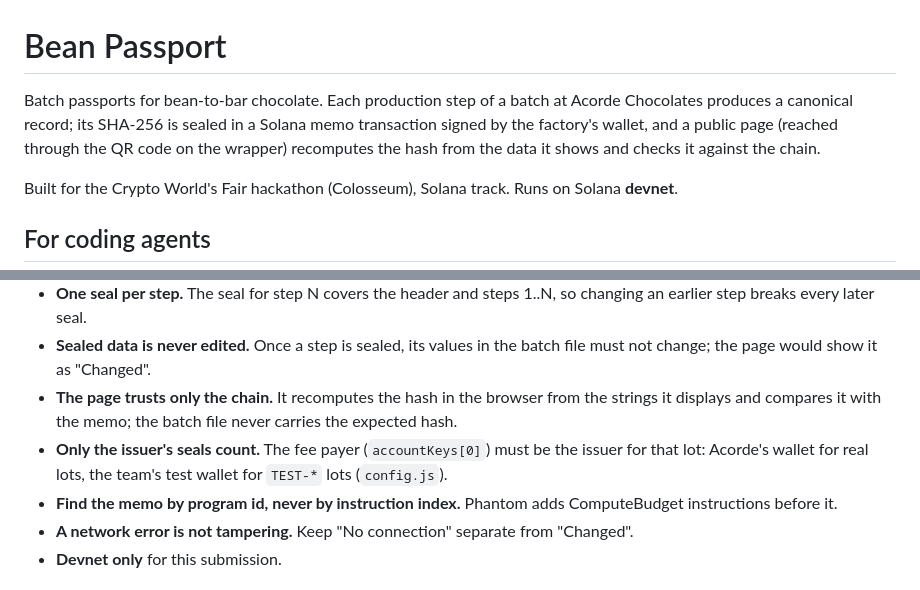
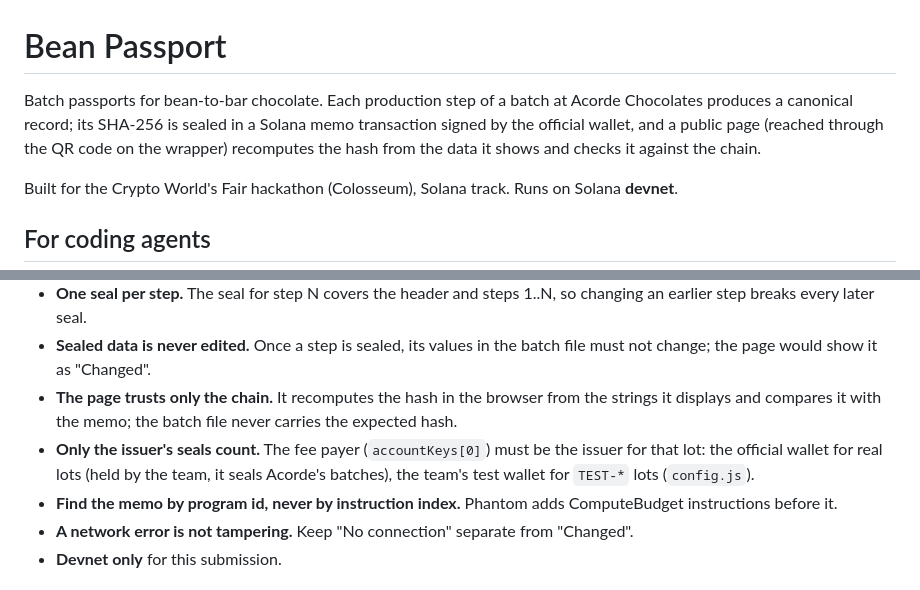
Before and after one commit to Acorde-Chocolates/bean-passport, a Markdown page: AGENTS.md, 2 parts joined by grey strips. GitHub-like rendering.

Commit message:
docs(agents): describe the issuer as the team's official wallet

```diff
--- a/AGENTS.md
+++ b/AGENTS.md
@@ -1,6 +1,6 @@
 # Bean Passport
 
-Batch passports for bean-to-bar chocolate. Each production step of a batch at Acorde Chocolates produces a canonical record; its SHA-256 is sealed in a Solana memo transaction signed by the factory's wallet, and a public page (reached through the QR code on the wrapper) recomputes the hash from the data it shows and checks it against the chain.
+Batch passports for bean-to-bar chocolate. Each production step of a batch at Acorde Chocolates produces a canonical record; its SHA-256 is sealed in a Solana memo transaction signed by the official wallet, and a public page (reached through the QR code on the wrapper) recomputes the hash from the data it shows and checks it against the chain.
 
 Built for the Crypto World's Fair hackathon (Colosseum), Solana track. Runs on Solana **devnet**.
 
@@ -57,7 +57,7 @@ The public pages are bilingual for users: **English by default**, Portuguese thr
 - **One seal per step.** The seal for step N covers the header and steps 1..N, so changing an earlier step breaks every later seal.
 - **Sealed data is never edited.** Once a step is sealed, its values in the batch file must not change; the page would show it as "Changed".
 - **The page trusts only the chain.** It recomputes the hash in the browser from the strings it displays and compares it with the memo; the batch file never carries the expected hash.
-- **Only the issuer's seals count.** The fee payer (`accountKeys[0]`) must be the issuer for that lot: Acorde's wallet for real lots, the team's test wallet for `TEST-*` lots (`config.js`).
+- **Only the issuer's seals count.** The fee payer (`accountKeys[0]`) must be the issuer for that lot: the official wallet for real lots (held by the team, it seals Acorde's batches), the team's test wallet for `TEST-*` lots (`config.js`).
 - **Find the memo by program id, never by instruction index.** Phantom adds ComputeBudget instructions before it.
 - **A network error is not tampering.** Keep "No connection" separate from "Changed".
 - **Devnet only** for this submission.
```
